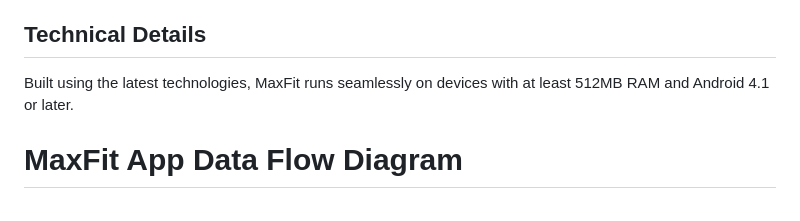
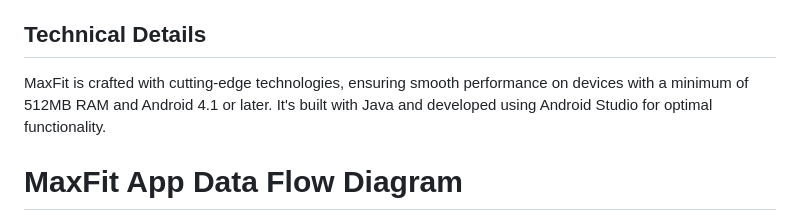
Before and after one commit to mahendraplus/maxfit, a Markdown page: README.md, the part around the change. Drawn GitHub-style.

```diff
--- a/README.md
+++ b/README.md
@@ -21,7 +21,7 @@ MaxFit is more than just an app; it's a lifestyle. Join a community that thrives
 
 ## Technical Details
 
-Built using the latest technologies, MaxFit runs seamlessly on devices with at least 512MB RAM and Android 4.1 or later.
+MaxFit is crafted with cutting-edge technologies, ensuring smooth performance on devices with a minimum of 512MB RAM and Android 4.1 or later. It's built with Java and developed using Android Studio for optimal functionality.
 
 # MaxFit App Data Flow Diagram
 
```
